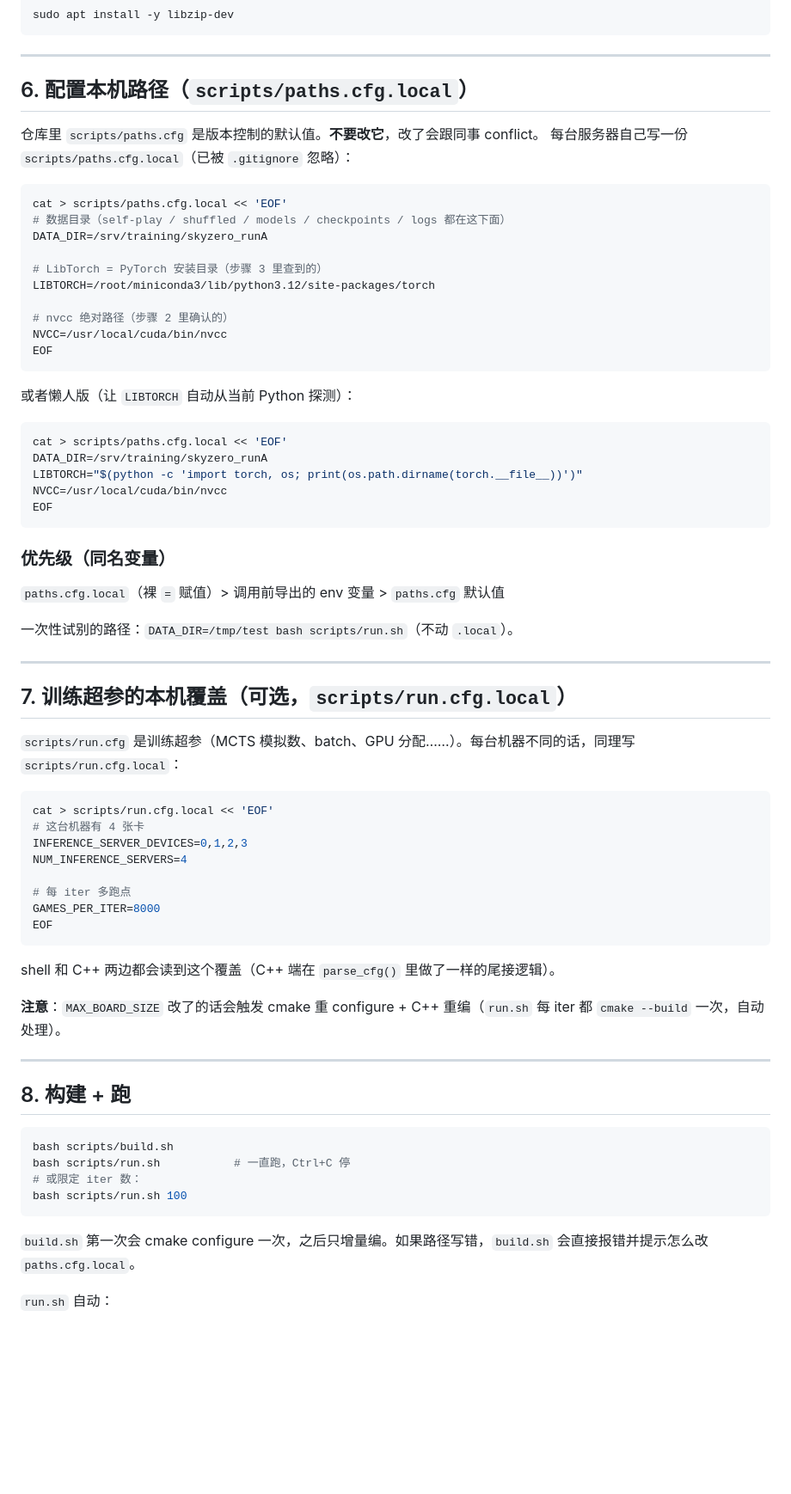
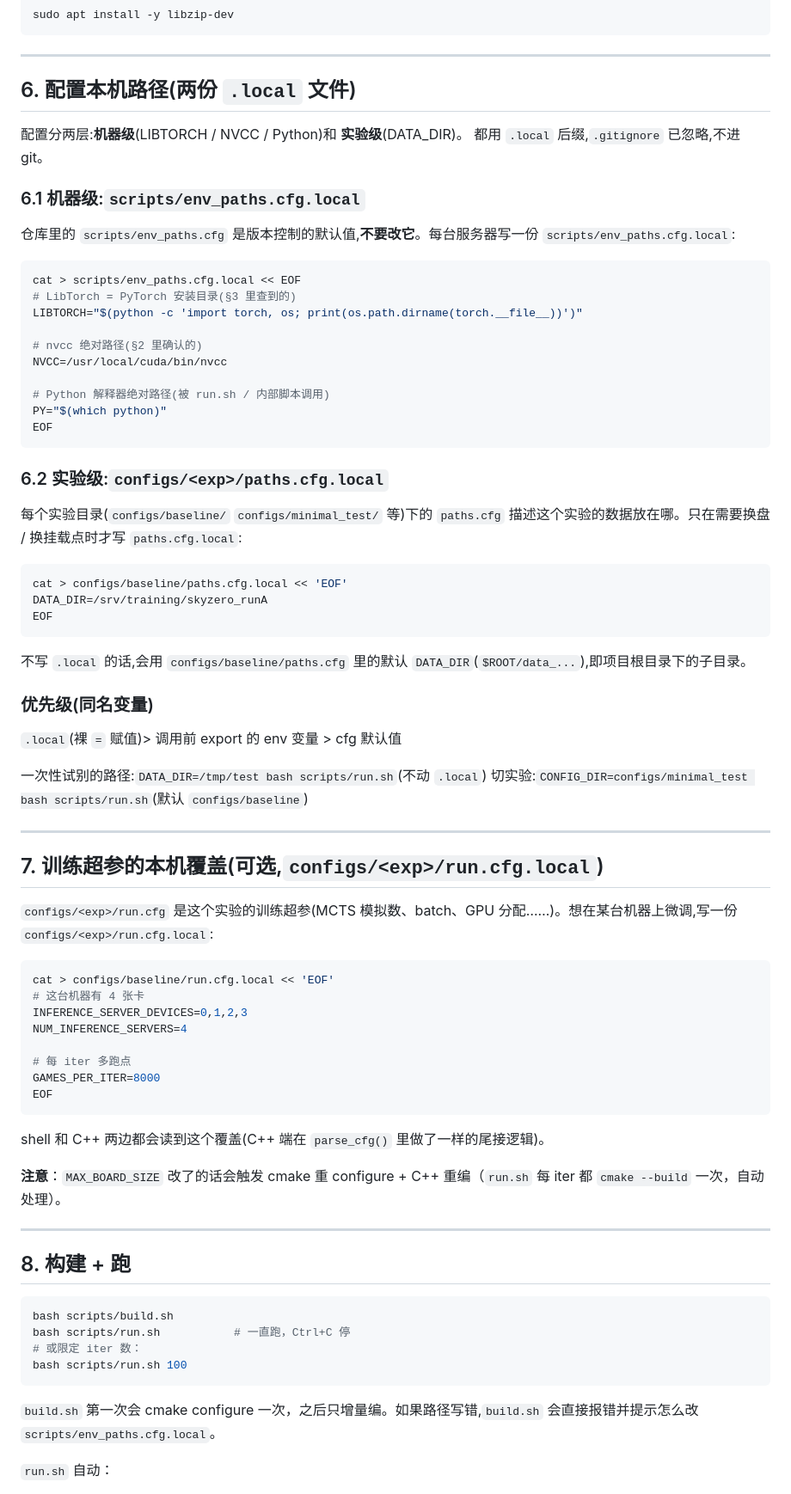
Before and after one commit to Skywalker144/SkyZero, a Markdown page: SkyZero_V7.1/SETUP.md, the part around one of its changes. Shown at 86% size. GitHub-like rendering; blank space fills up the shorter version.

````diff
--- a/SkyZero_V7.1/SETUP.md
+++ b/SkyZero_V7.1/SETUP.md
@@ -137,48 +186,55 @@ sudo apt install -y libzip-dev
 
 ---
 
-## 6. 配置本机路径（`scripts/paths.cfg.local`）
+## 6. 配置本机路径(两份 `.local` 文件)
 
-仓库里 `scripts/paths.cfg` 是版本控制的默认值。**不要改它**，改了会跟同事 conflict。
-每台服务器自己写一份 `scripts/paths.cfg.local`（已被 `.gitignore` 忽略）：
+配置分两层:**机器级**(LIBTORCH / NVCC / Python)和 **实验级**(DATA_DIR)。
+都用 `.local` 后缀,`.gitignore` 已忽略,不进 git。
+
+### 6.1 机器级:`scripts/env_paths.cfg.local`
+
+仓库里的 `scripts/env_paths.cfg` 是版本控制的默认值,**不要改它**。每台服务器写一份 `scripts/env_paths.cfg.local`:
 
 ```bash
-cat > scripts/paths.cfg.local << 'EOF'
-# 数据目录（self-play / shuffled / models / checkpoints / logs 都在这下面）
-DATA_DIR=/srv/training/skyzero_runA
+cat > scripts/env_paths.cfg.local << EOF
+# LibTorch = PyTorch 安装目录(§3 里查到的)
+LIBTORCH="$(python -c 'import torch, os; print(os.path.dirname(torch.__file__))')"
 
-# LibTorch = PyTorch 安装目录（步骤 3 里查到的）
-LIBTORCH=/root/miniconda3/lib/python3.12/site-packages/torch
+# nvcc 绝对路径(§2 里确认的)
+NVCC=/usr/local/cuda/bin/nvcc
 
-# nvcc 绝对路径（步骤 2 里确认的）
-NVCC=/usr/local/cuda/bin/nvcc
+# Python 解释器绝对路径(被 run.sh / 内部脚本调用)
+PY="$(which python)"
 EOF
 ```
 
-或者懒人版（让 `LIBTORCH` 自动从当前 Python 探测）：
+### 6.2 实验级:`configs/<exp>/paths.cfg.local`
+
+每个实验目录(`configs/baseline/` `configs/minimal_test/` 等)下的 `paths.cfg` 描述这个实验的数据放在哪。只在需要换盘 / 换挂载点时才写 `paths.cfg.local`:
 
 ```bash
-cat > scripts/paths.cfg.local << 'EOF'
+cat > configs/baseline/paths.cfg.local << 'EOF'
 DATA_DIR=/srv/training/skyzero_runA
-LIBTORCH="$(python -c 'import torch, os; print(os.path.dirname(torch.__file__))')"
-NVCC=/usr/local/cuda/bin/nvcc
 EOF
 ```
 
-### 优先级（同名变量）
+不写 `.local` 的话,会用 `configs/baseline/paths.cfg` 里的默认 `DATA_DIR`(`$ROOT/data_...`),即项目根目录下的子目录。
 
-`paths.cfg.local`（裸 `=` 赋值）> 调用前导出的 env 变量 > `paths.cfg` 默认值
+### 优先级(同名变量)
 
-一次性试别的路径：`DATA_DIR=/tmp/test bash scripts/run.sh`（不动 `.local`）。
+`.local`(裸 `=` 赋值)> 调用前 export 的 env 变量 > cfg 默认值
+
+一次性试别的路径:`DATA_DIR=/tmp/test bash scripts/run.sh`(不动 `.local`)
+切实验:`CONFIG_DIR=configs/minimal_test bash scripts/run.sh`(默认 `configs/baseline`)
 
 ---
 
-## 7. 训练超参的本机覆盖（可选，`scripts/run.cfg.local`）
+## 7. 训练超参的本机覆盖(可选,`configs/<exp>/run.cfg.local`)
 
-`scripts/run.cfg` 是训练超参（MCTS 模拟数、batch、GPU 分配……）。每台机器不同的话，同理写 `scripts/run.cfg.local`：
+`configs/<exp>/run.cfg` 是这个实验的训练超参(MCTS 模拟数、batch、GPU 分配……)。想在某台机器上微调,写一份 `configs/<exp>/run.cfg.local`:
 
 ```bash
-cat > scripts/run.cfg.local << 'EOF'
+cat > configs/baseline/run.cfg.local << 'EOF'
 # 这台机器有 4 张卡
 INFERENCE_SERVER_DEVICES=0,1,2,3
 NUM_INFERENCE_SERVERS=4
@@ -188,7 +244,7 @@ GAMES_PER_ITER=8000
 EOF
 ```
 
-shell 和 C++ 两边都会读到这个覆盖（C++ 端在 `parse_cfg()` 里做了一样的尾接逻辑）。
+shell 和 C++ 两边都会读到这个覆盖(C++ 端在 `parse_cfg()` 里做了一样的尾接逻辑)。
 
 **注意**：`MAX_BOARD_SIZE` 改了的话会触发 cmake 重 configure + C++ 重编（`run.sh` 每 iter 都 `cmake --build` 一次，自动处理）。
 
@@ -203,7 +259,7 @@ bash scripts/run.sh           # 一直跑，Ctrl+C 停
 bash scripts/run.sh 100
 ```
 
-`build.sh` 第一次会 cmake configure 一次，之后只增量编。如果路径写错，`build.sh` 会直接报错并提示怎么改 `paths.cfg.local`。
+`build.sh` 第一次会 cmake configure 一次，之后只增量编。如果路径写错,`build.sh` 会直接报错并提示怎么改 `scripts/env_paths.cfg.local`。
 
 `run.sh` 自动：
 - 探测 GPU 数量；>1 卡时启动 self-play daemon 利用副卡
````
Also changed, not shown: other parts of SkyZero_V7.1/SETUP.md (+60 -11 lines).
